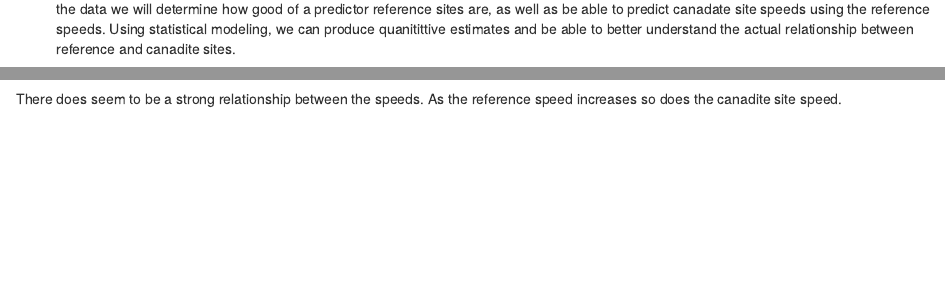
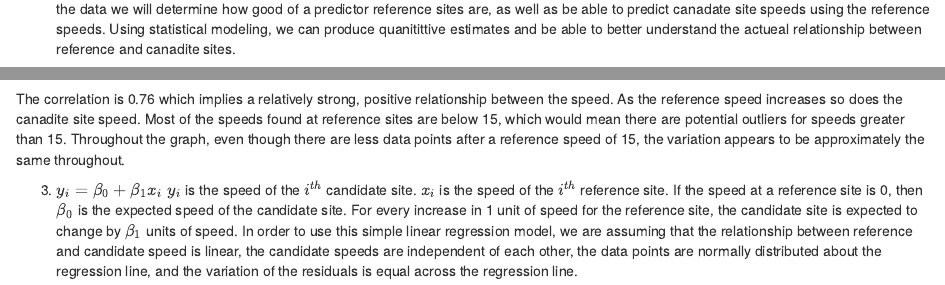
Before and after one commit to Cosmic-Egg/330-HW-1, an R Markdown document (Windmill_HW_1.Rmd): the page in a window 1100 px wide, from 530 px down, and a second part further down, joined at a grey line. Rendered offline with R 4.5, knitr and Pandoc, with nearby package versions; some code elsewhere in the file could not run offline.

Commit message:
Add files via upload
Part 1-3 done... testing testing...

````diff
--- a/Windmill_HW_1.Rmd
+++ b/Windmill_HW_1.Rmd
@@ -10,7 +10,7 @@ library(tidyverse)
 windmills <- read.table("Windmill.txt", header = TRUE)
 ```
 
-1. It can be costly to produce windmills.  Companies often will use reference sites as an indicator of how efficient a canadite site will be.  Using the data we will determine how good of a predictor reference sites are, as well as be able to predict canadate site speeds using the reference speeds.  Using statistical modeling, we can produce quanitittive estimates and be able to better understand the actual relationship between reference and canadite sites.
+1. It can be costly to produce windmills.  Companies often will use reference sites as an indicator of how efficient a canadite site will be.  Using the data we will determine how good of a predictor reference sites are, as well as be able to predict canadate site speeds using the reference speeds.  Using statistical modeling, we can produce quanitittive estimates and be able to better understand the actueal relationship between reference and canadite sites.
 
 
 2.
@@ -21,7 +21,13 @@ ggplot(windmills, aes(RSpd,CSpd)) + geom_point() +geom_smooth(se = FALSE) + anno
 
 ```
 
-There does seem to be a strong relationship between the speeds.  As the reference speed increases so does the canadite site speed.
+  The correlation is 0.76 which implies a relatively strong, positive relationship between the speed. As the reference speed increases so does the canadite site speed. Most of the speeds found at reference sites are below 15, which would mean there are potential outliers for speeds greater than 15. Throughout the graph, even though there are less data points after a reference speed of 15, the variation appears to be approximately the same throughout.
 
 
 3.
+$y_i = \beta_0 + \beta_1x_i$
+$y_i$ is the speed of the $i^{th}$ candidate site.
+$x_i$ is the speed of the $i^{th}$ reference site.
+If the speed at a reference site is 0, then $\beta_0$ is the expected speed of the candidate site.
+For every increase in 1 unit of speed for the reference site, the candidate site is expected to change by $\beta_1$ units of speed.
+In order to use this simple linear regression model, we are assuming that the relationship between reference and candidate speed is linear, the candidate speeds are independent of each other, the data points are normally distributed about the regression line, and the variation of the residuals is equal across the regression line.
````
